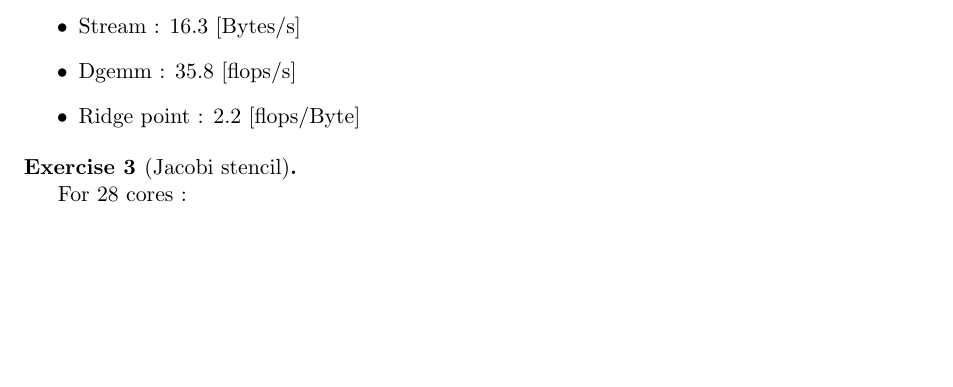
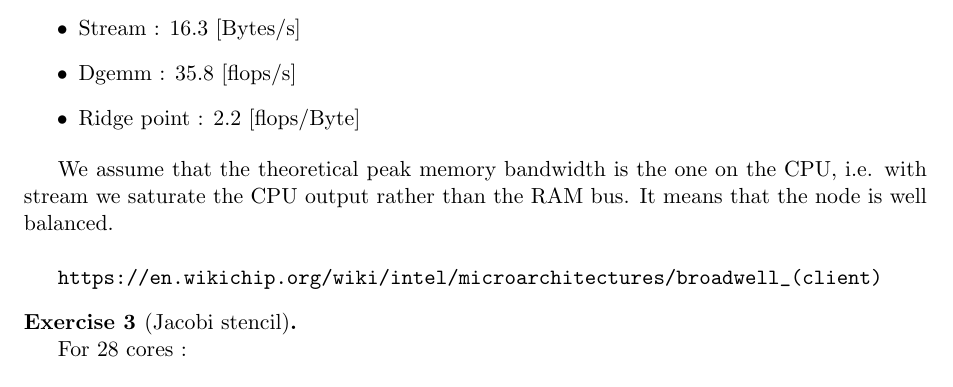
Before and after one commit to vkeller/math-454, a LaTeX document (Exos/Serie03/corrige03.tex): part of the page, cut so that both start at the same text, the shorter picture padded with empty space. Compiled offline with pdfLaTeX.

Commit message:
added docs

```diff
--- a/Exos/Serie03/corrige03.tex
+++ b/Exos/Serie03/corrige03.tex
@@ -73,6 +73,11 @@ Ridge point: $2.23 $ [flops/Byte]
 \item Ridge point : $2.2$ [flops/Byte]
 \end{itemize}
 
+We assume that the theoretical peak memory bandwidth is the one on the CPU, i.e. with stream we saturate the CPU output rather than the RAM bus. It means that the node is well balanced.
+\\
+
+\url{https://en.wikichip.org/wiki/intel/microarchitectures/broadwell_(client)}
+
 \end{exercise}
 
 \begin{exercise}[Jacobi stencil]
```
Also changed, not shown: Exos/Serie03/corrige03.tex (1 more changed lines), 1 other file.
